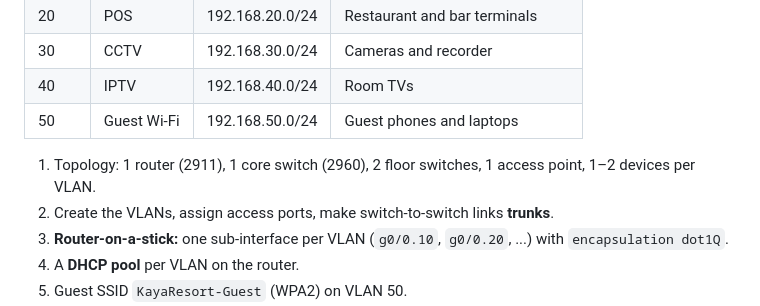
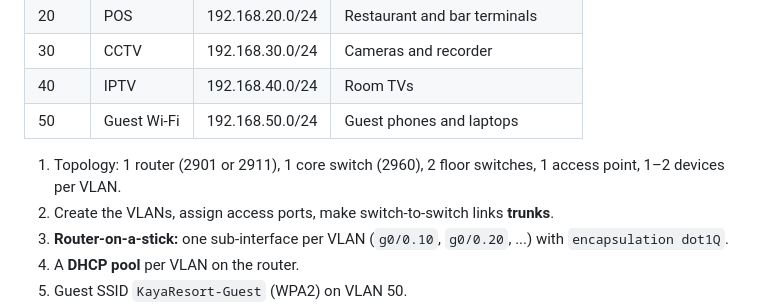
Before and after one commit to cozyxss/otel-it-lab, a Markdown page: ROADMAP.md, the part around the change. Drawn GitHub-style.

```diff
--- a/ROADMAP.md
+++ b/ROADMAP.md
@@ -191,7 +191,7 @@ Goal: every system gets its own network, and guests can never reach the payment
 | 40 | IPTV | 192.168.40.0/24 | Room TVs |
 | 50 | Guest Wi-Fi | 192.168.50.0/24 | Guest phones and laptops |
 
-1. Topology: 1 router (2911), 1 core switch (2960), 2 floor switches, 1 access point, 1–2 devices per VLAN.
+1. Topology: 1 router (2901 or 2911), 1 core switch (2960), 2 floor switches, 1 access point, 1–2 devices per VLAN.
 2. Create the VLANs, assign access ports, make switch-to-switch links **trunks**.
 3. **Router-on-a-stick:** one sub-interface per VLAN (`g0/0.10`, `g0/0.20`, ...) with `encapsulation dot1Q`.
 4. A **DHCP pool** per VLAN on the router.
```
Also changed, not shown: 04-hotel-network/README.md (+3 -1 lines), 04-hotel-network/screenshots/01-topology.png (added), 1 other file.
